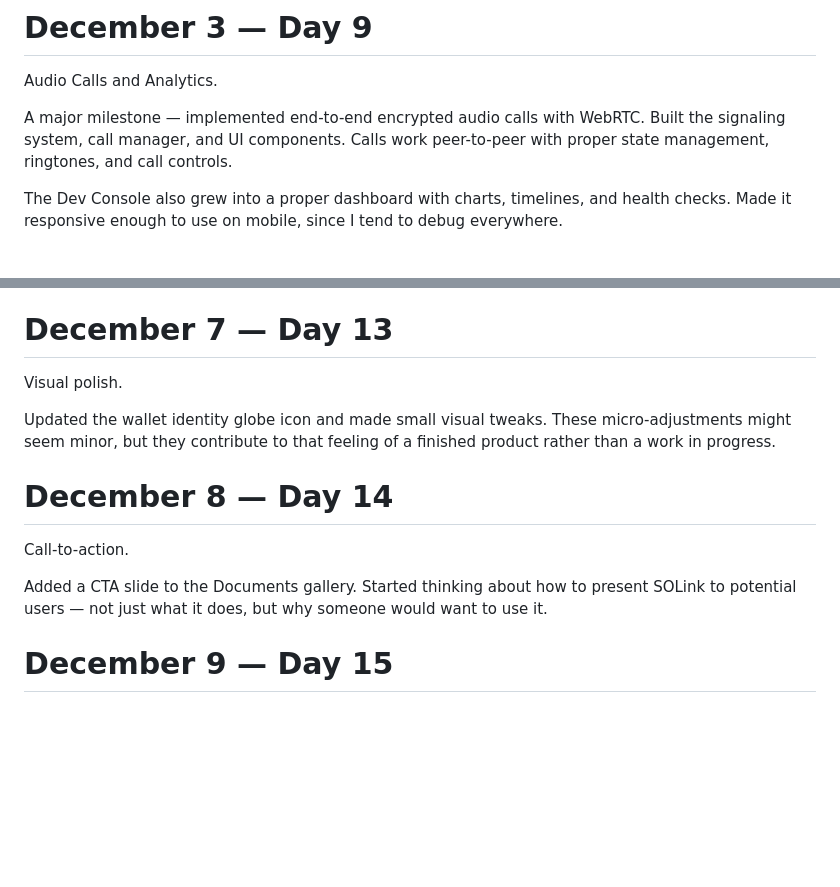
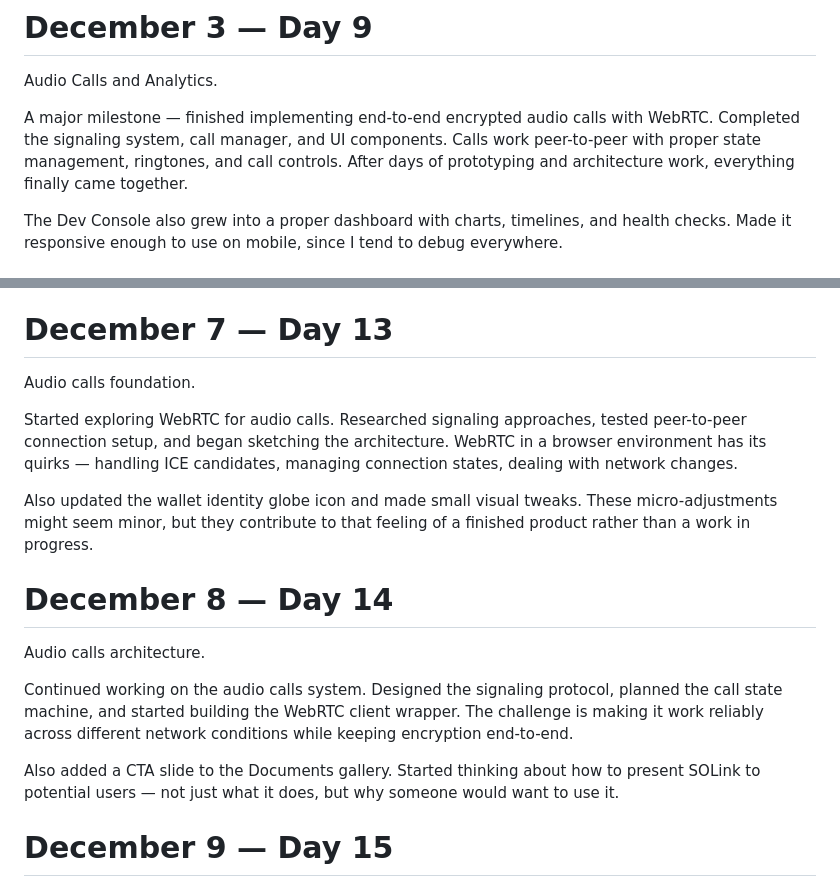
Before and after one commit to dfnwtf/solink, a Markdown page: DEVLOG.md, 2 parts joined by grey strips. Rendered like a GitHub page; blank space fills up the shorter version.

Commit message:
docs: Add audio calls development timeline to days 13-14

```diff
--- a/DEVLOG.md
+++ b/DEVLOG.md
@@ -69,7 +69,7 @@ Finished the day by creating a Dev Console to monitor events — something I did
 
 Audio Calls and Analytics.
 
-A major milestone — implemented end-to-end encrypted audio calls with WebRTC. Built the signaling system, call manager, and UI components. Calls work peer-to-peer with proper state management, ringtones, and call controls.
+A major milestone — finished implementing end-to-end encrypted audio calls with WebRTC. Completed the signaling system, call manager, and UI components. Calls work peer-to-peer with proper state management, ringtones, and call controls. After days of prototyping and architecture work, everything finally came together.
 
 The Dev Console also grew into a proper dashboard with charts, timelines, and health checks. Made it responsive enough to use on mobile, since I tend to debug everywhere.
 
@@ -98,15 +98,19 @@ Also added a Documents section to the README to make these resources easy to fin
 
 # December 7 — Day 13
 
-Visual polish.
+Audio calls foundation.
 
-Updated the wallet identity globe icon and made small visual tweaks. These micro-adjustments might seem minor, but they contribute to that feeling of a finished product rather than a work in progress.
+Started exploring WebRTC for audio calls. Researched signaling approaches, tested peer-to-peer connection setup, and began sketching the architecture. WebRTC in a browser environment has its quirks — handling ICE candidates, managing connection states, dealing with network changes.
+
+Also updated the wallet identity globe icon and made small visual tweaks. These micro-adjustments might seem minor, but they contribute to that feeling of a finished product rather than a work in progress.
 
 # December 8 — Day 14
 
-Call-to-action.
+Audio calls architecture.
 
-Added a CTA slide to the Documents gallery. Started thinking about how to present SOLink to potential users — not just what it does, but why someone would want to use it.
+Continued working on the audio calls system. Designed the signaling protocol, planned the call state machine, and started building the WebRTC client wrapper. The challenge is making it work reliably across different network conditions while keeping encryption end-to-end.
+
+Also added a CTA slide to the Documents gallery. Started thinking about how to present SOLink to potential users — not just what it does, but why someone would want to use it.
 
 # December 9 — Day 15
 
```
